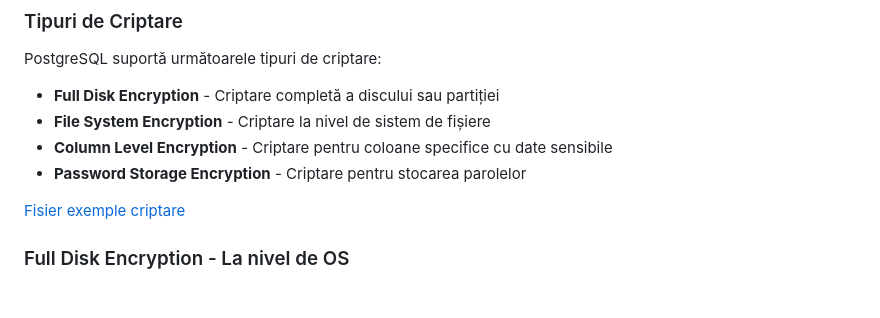
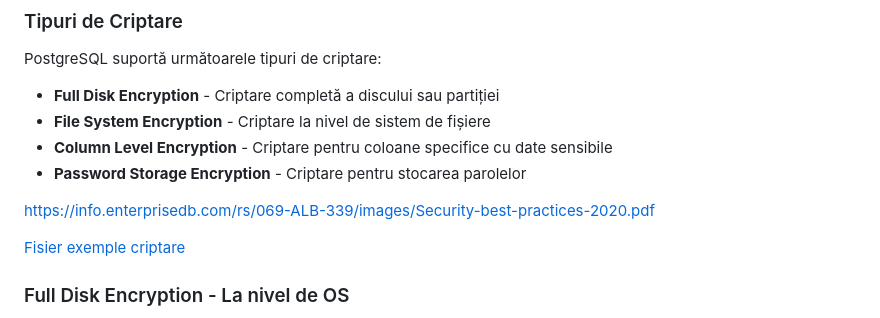
Before and after one commit to iamxorum/Master_Unibuc, a Markdown page: SBD/Report/README.md, the part around one of its changes. Rendered like a GitHub page; blank space fills up the shorter version.

```diff
--- a/SBD/Report/README.md
+++ b/SBD/Report/README.md
@@ -159,6 +163,8 @@ PostgreSQL suportă următoarele tipuri de criptare:
 - **Column Level Encryption** - Criptare pentru coloane specifice cu date sensibile
 - **Password Storage Encryption** - Criptare pentru stocarea parolelor
 
+https://info.enterprisedb.com/rs/069-ALB-339/images/Security-best-practices-2020.pdf
+
 [Fisier exemple criptare](./database/security/encryption_examples.sql)
 
 ### Full Disk Encryption - La nivel de OS
```
Also changed, not shown: other parts of SBD/Report/README.md (+4 -0 lines).
